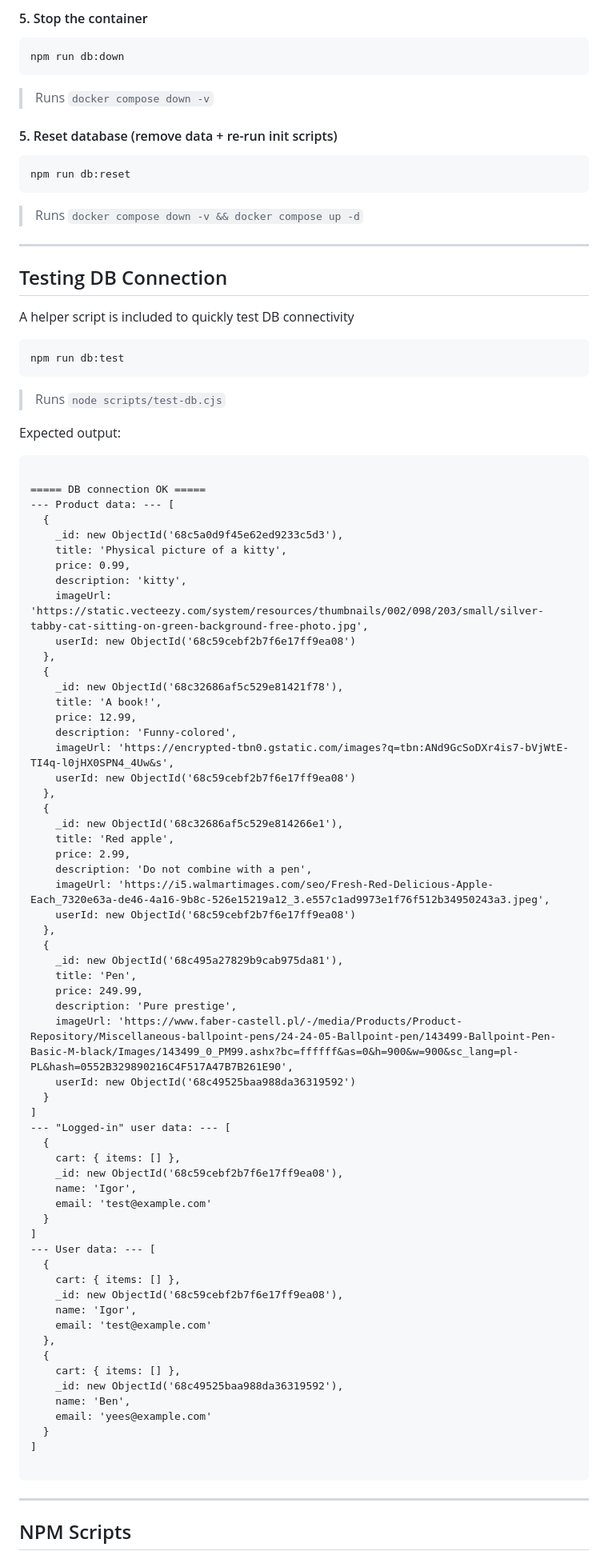
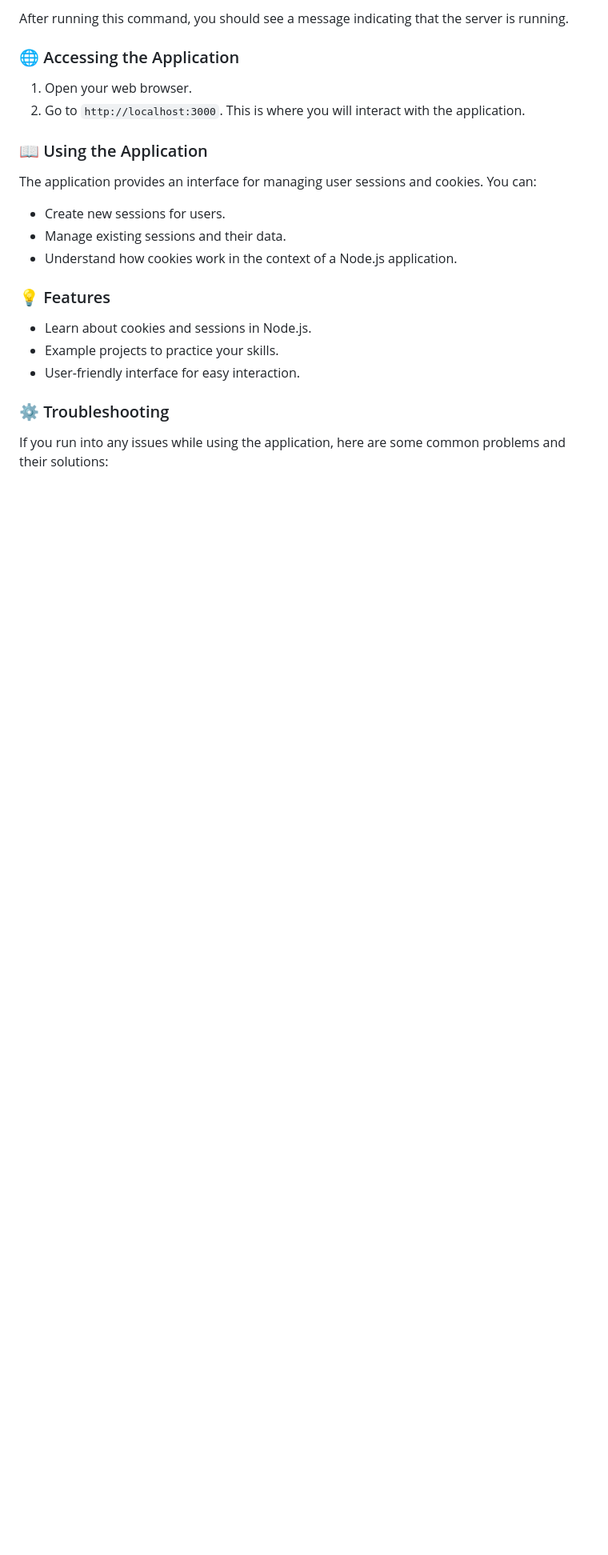
Before and after one commit to dantex20-debug/S14-Sessions-and-Cookies, a Markdown page: README.md, the part around the change printed below. Shown: that part at 80% size. Rendered like a GitHub page; blank space fills up the shorter version.

````diff
--- a/README.md
+++ b/README.md
@@ -68,91 +56,27 @@ node .\app.js
 ```
 
-#### 5. Stop the container
-   ```bash
-   npm run db:down
-   ```
-> Runs `docker compose down -v`
+After running this command, you should see a message indicating that the server is running.
 
-#### 5. Reset database (remove data + re-run init scripts)
-   ```bash
-   npm run db:reset
-   ```
-> Runs `docker compose down -v && docker compose up -d`
+### 🌐 Accessing the Application
 
----
+1. Open your web browser.
+2. Go to `http://localhost:3000`. This is where you will interact with the application.
 
-## Testing DB Connection
-A helper script is included to quickly test DB connectivity
+### 📖 Using the Application
 
-```bash
-npm run db:test
-```
-> Runs `node scripts/test-db.cjs`
+The application provides an interface for managing user sessions and cookies. You can:
 
-Expected output:
-```
+- Create new sessions for users.
+- Manage existing sessions and their data.
+- Understand how cookies work in the context of a Node.js application.
 
-===== DB connection OK =====
---- Product data: --- [
-  {
-    _id: new ObjectId('68c5a0d9f45e62ed9233c5d3'),
-    title: 'Physical picture of a kitty',
-    price: 0.99,
-    description: 'kitty',
-    imageUrl: 'https://static.vecteezy.com/system/resources/thumbnails/002/098/203/small/silver-tabby-cat-sitting-on-green-background-free-photo.jpg',
-    userId: new ObjectId('68c59cebf2b7f6e17ff9ea08')
-  },
-  {
-    _id: new ObjectId('68c32686af5c529e81421f78'),
-    title: 'A book!',
-    price: 12.99,
-    description: 'Funny-colored',
-    imageUrl: 'https://encrypted-tbn0.gstatic.com/images?q=tbn:ANd9GcSoDXr4is7-bVjWtE-TI4q-l0jHX0SPN4_4Uw&s',
-    userId: new ObjectId('68c59cebf2b7f6e17ff9ea08')
-  },
-  {
-    _id: new ObjectId('68c32686af5c529e814266e1'),
-    title: 'Red apple',
-    price: 2.99,
-    description: 'Do not combine with a pen',
-    imageUrl: 'https://i5.walmartimages.com/seo/Fresh-Red-Delicious-Apple-Each_7320e63a-de46-4a16-9b8c-526e15219a12_3.e557c1ad9973e1f76f512b34950243a3.jpeg',
-    userId: new ObjectId('68c59cebf2b7f6e17ff9ea08')
-  },
-  {
-    _id: new ObjectId('68c495a27829b9cab975da81'),
-    title: 'Pen',
-    price: 249.99,
-    description: 'Pure prestige',
-    imageUrl: 'https://www.faber-castell.pl/-/media/Products/Product-Repository/Miscellaneous-ballpoint-pens/24-24-05-Ballpoint-pen/143499-Ballpoint-Pen-Basic-M-black/Images/143499_0_PM99.ashx?bc=ffffff&as=0&h=900&w=900&sc_lang=pl-PL&hash=0552B329890216C4F517A47B7B261E90',
-    userId: new ObjectId('68c49525baa988da36319592')
-  }
-]
---- "Logged-in" user data: --- [
-  {
-    cart: { items: [] },
-    _id: new ObjectId('68c59cebf2b7f6e17ff9ea08'),
-    name: 'Igor',
-    email: 'test@example.com'
-  }
-]
---- User data: --- [
-  {
-    cart: { items: [] },
-    _id: new ObjectId('68c59cebf2b7f6e17ff9ea08'),
-    name: 'Igor',
-    email: 'test@example.com'
-  },
-  {
-    cart: { items: [] },
-    _id: new ObjectId('68c49525baa988da36319592'),
-    name: 'Ben',
-    email: 'yees@example.com'
-  }
-]
+### 💡 Features
 
-```
+- Learn about cookies and sessions in Node.js.
+- Example projects to practice your skills.
+- User-friendly interface for easy interaction.
 
----
+### ⚙️ Troubleshooting
 
-## NPM Scripts
+If you run into any issues while using the application, here are some common problems and their solutions:
 
````
Also changed, not shown: other parts of README.md (+55 -55 lines).
